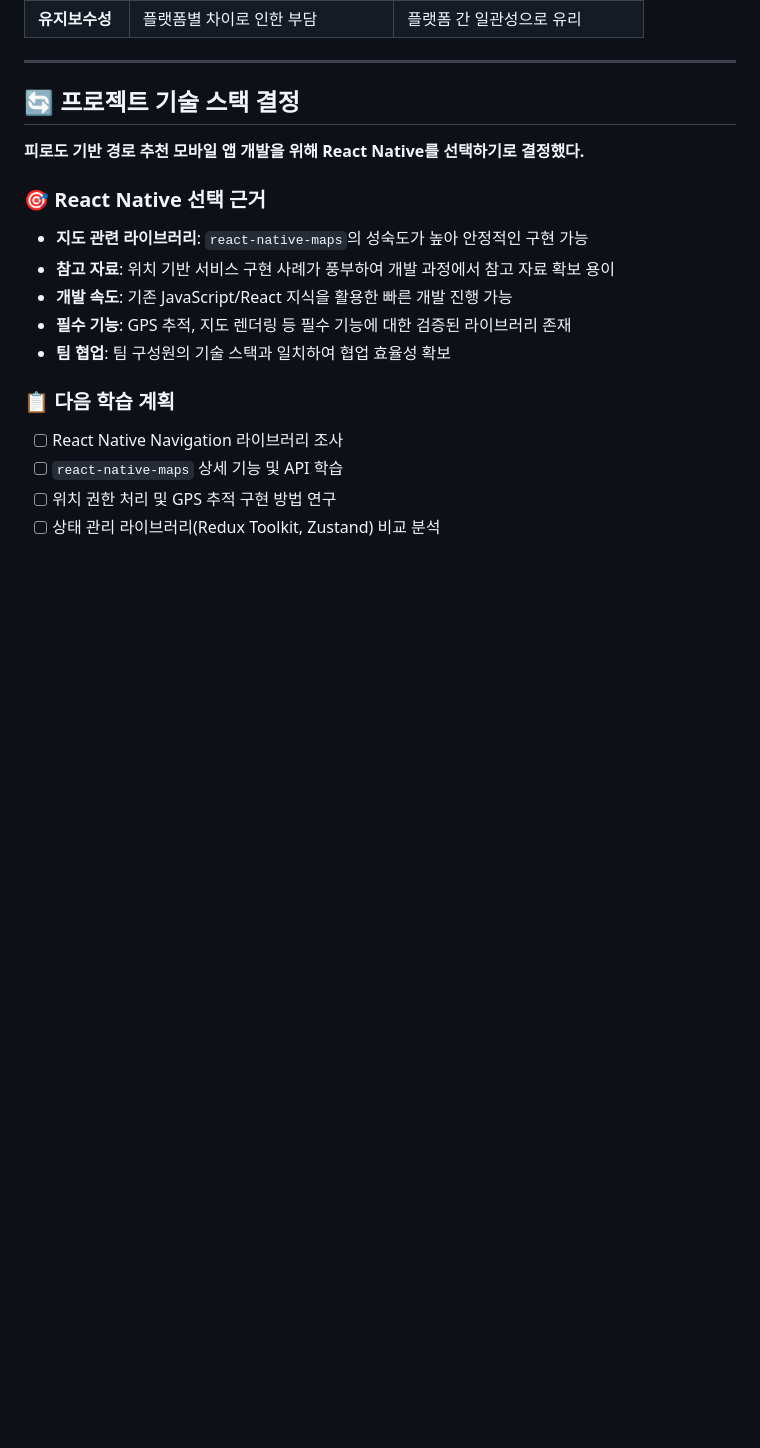
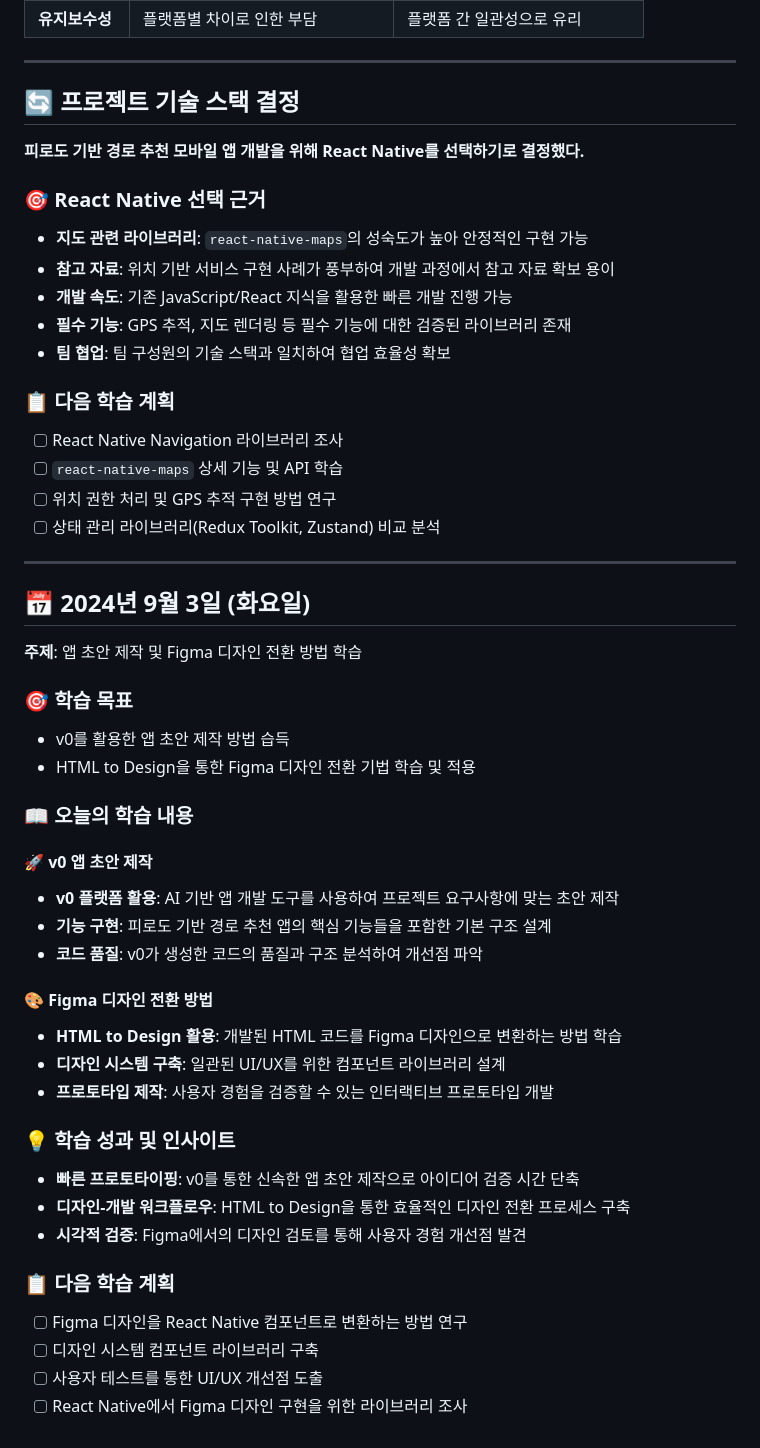
Before and after one commit to AhiamYeong/DGG, a Markdown page: 박승규/readme.md, the part around the change. Drawn GitHub-style; blank space fills up the shorter version.

Commit message:
박승규 - 9/3학습내용

```diff
--- a/박승규/readme.md
+++ b/박승규/readme.md
@@ -101,3 +101,35 @@
 - [ ] `react-native-maps` 상세 기능 및 API 학습
 - [ ] 위치 권한 처리 및 GPS 추적 구현 방법 연구
 - [ ] 상태 관리 라이브러리(Redux Toolkit, Zustand) 비교 분석
+
+---
+
+## 📅 2024년 9월 3일 (화요일)
+**주제**: 앱 초안 제작 및 Figma 디자인 전환 방법 학습
+
+### 🎯 학습 목표
+- v0를 활용한 앱 초안 제작 방법 습득
+- HTML to Design을 통한 Figma 디자인 전환 기법 학습 및 적용
+
+### 📖 오늘의 학습 내용
+
+#### 🚀 v0 앱 초안 제작
+- **v0 플랫폼 활용**: AI 기반 앱 개발 도구를 사용하여 프로젝트 요구사항에 맞는 초안 제작
+- **기능 구현**: 피로도 기반 경로 추천 앱의 핵심 기능들을 포함한 기본 구조 설계
+- **코드 품질**: v0가 생성한 코드의 품질과 구조 분석하여 개선점 파악
+
+#### 🎨 Figma 디자인 전환 방법
+- **HTML to Design 활용**: 개발된 HTML 코드를 Figma 디자인으로 변환하는 방법 학습
+- **디자인 시스템 구축**: 일관된 UI/UX를 위한 컴포넌트 라이브러리 설계
+- **프로토타입 제작**: 사용자 경험을 검증할 수 있는 인터랙티브 프로토타입 개발
+
+### 💡 학습 성과 및 인사이트
+- **빠른 프로토타이핑**: v0를 통한 신속한 앱 초안 제작으로 아이디어 검증 시간 단축
+- **디자인-개발 워크플로우**: HTML to Design을 통한 효율적인 디자인 전환 프로세스 구축
+- **시각적 검증**: Figma에서의 디자인 검토를 통해 사용자 경험 개선점 발견
+
+### 📋 다음 학습 계획
+- [ ] Figma 디자인을 React Native 컴포넌트로 변환하는 방법 연구
+- [ ] 디자인 시스템 컴포넌트 라이브러리 구축
+- [ ] 사용자 테스트를 통한 UI/UX 개선점 도출
+- [ ] React Native에서 Figma 디자인 구현을 위한 라이브러리 조사
```
